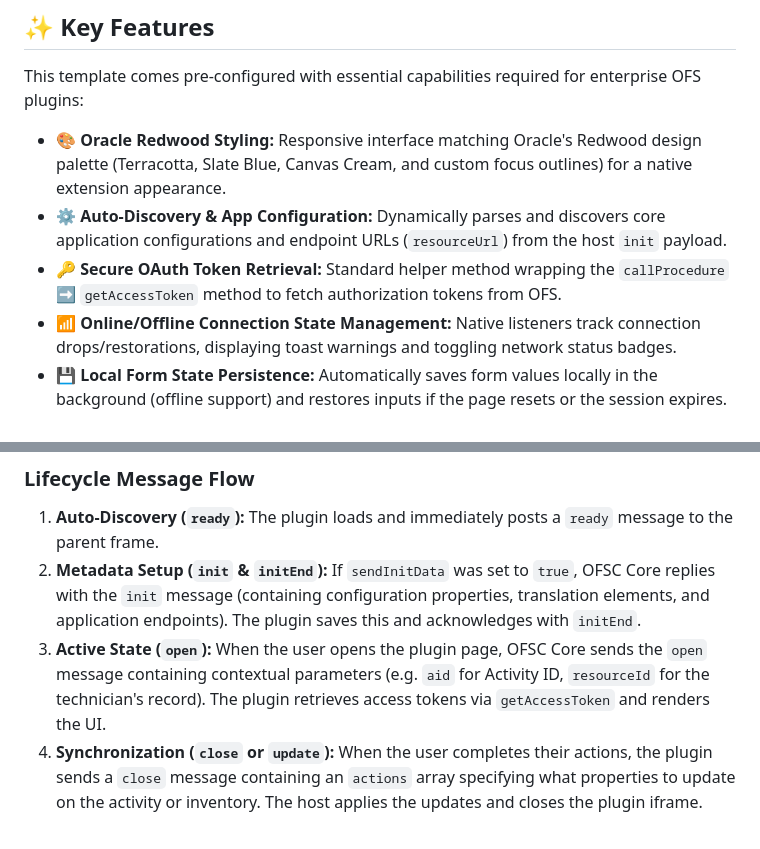
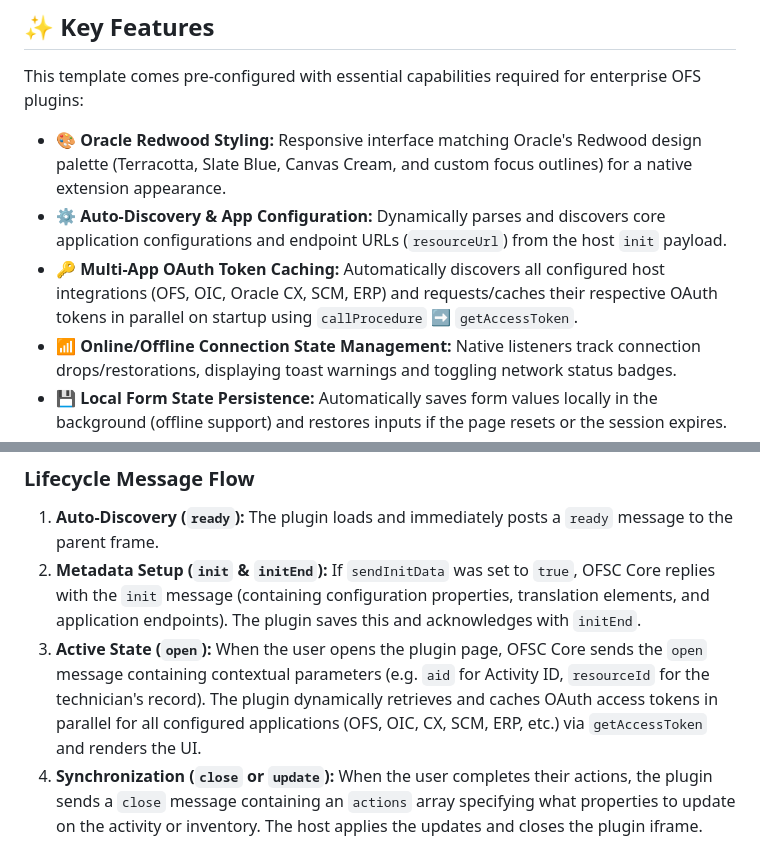
Before and after one commit to saikumargudelly/oracle-field-service-plugin-template, a Markdown page: README.md, 2 parts joined by grey strips. Drawn GitHub-style.

Commit message:
Update README: document multi-app parallel token caching feature and updated sequence diagram

```diff
--- a/README.md
+++ b/README.md
@@ -12,7 +12,7 @@ This template comes pre-configured with essential capabilities required for ente
 
 * **🎨 Oracle Redwood Styling:** Responsive interface matching Oracle's Redwood design palette (Terracotta, Slate Blue, Canvas Cream, and custom focus outlines) for a native extension appearance.
 * **⚙️ Auto-Discovery & App Configuration:** Dynamically parses and discovers core application configurations and endpoint URLs (`resourceUrl`) from the host `init` payload.
-* **🔑 Secure OAuth Token Retrieval:** Standard helper method wrapping the `callProcedure` ➡️ `getAccessToken` method to fetch authorization tokens from OFS.
+* **🔑 Multi-App OAuth Token Caching:** Automatically discovers all configured host integrations (OFS, OIC, Oracle CX, SCM, ERP) and requests/caches their respective OAuth tokens in parallel on startup using `callProcedure` ➡️ `getAccessToken`.
 * **📶 Online/Offline Connection State Management:** Native listeners track connection drops/restorations, displaying toast warnings and toggling network status badges.
 * **💾 Local Form State Persistence:** Automatically saves form values locally in the background (offline support) and restores inputs if the page resets or the session expires.
 * **📸 Native Code Scanner Integration:** Demonstrates device hardware integration by triggering the native device camera scanner via `callProcedure` ➡️ `scanBarcode`.
@@ -30,7 +30,7 @@ Oracle Field Service plugins run in isolated contexts (iframes) and communicate
 2. **Metadata Setup (`init` & `initEnd`):**
    If `sendInitData` was set to `true`, OFSC Core replies with the `init` message (containing configuration properties, translation elements, and application endpoints). The plugin saves this and acknowledges with `initEnd`.
 3. **Active State (`open`):**
-   When the user opens the plugin page, OFSC Core sends the `open` message containing contextual parameters (e.g. `aid` for Activity ID, `resourceId` for the technician's record). The plugin retrieves access tokens via `getAccessToken` and renders the UI.
+   When the user opens the plugin page, OFSC Core sends the `open` message containing contextual parameters (e.g. `aid` for Activity ID, `resourceId` for the technician's record). The plugin dynamically retrieves and caches OAuth access tokens in parallel for all configured applications (OFS, OIC, CX, SCM, ERP, etc.) via `getAccessToken` and renders the UI.
 4. **Synchronization (`close` or `update`):**
    When the user completes their actions, the plugin sends a `close` message containing an `actions` array specifying what properties to update on the activity or inventory. The host applies the updates and closes the plugin iframe.
 
```
Also changed, not shown: other parts of README.md (+6 -4 lines).
